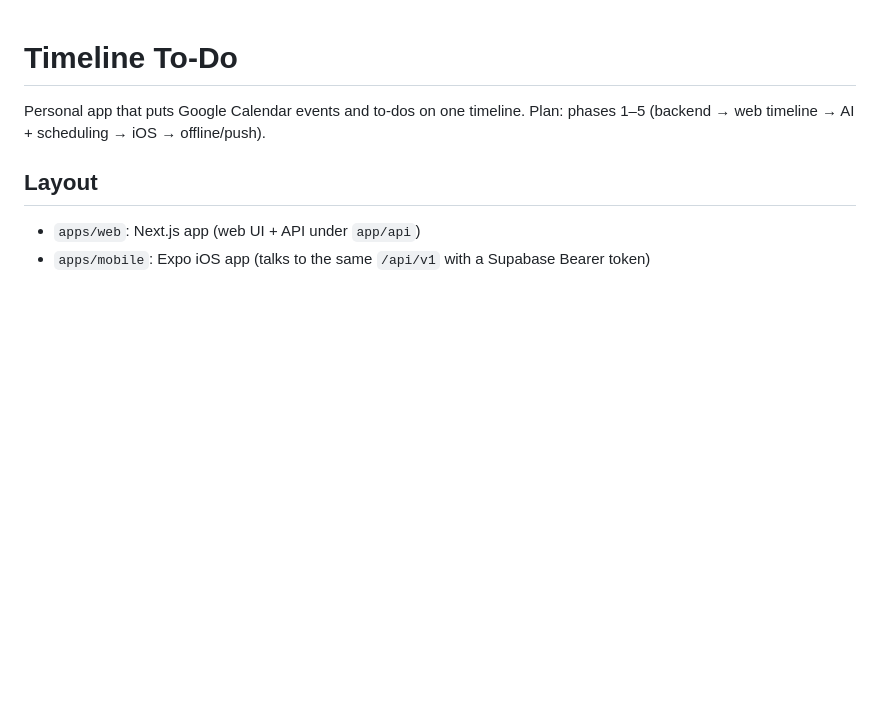
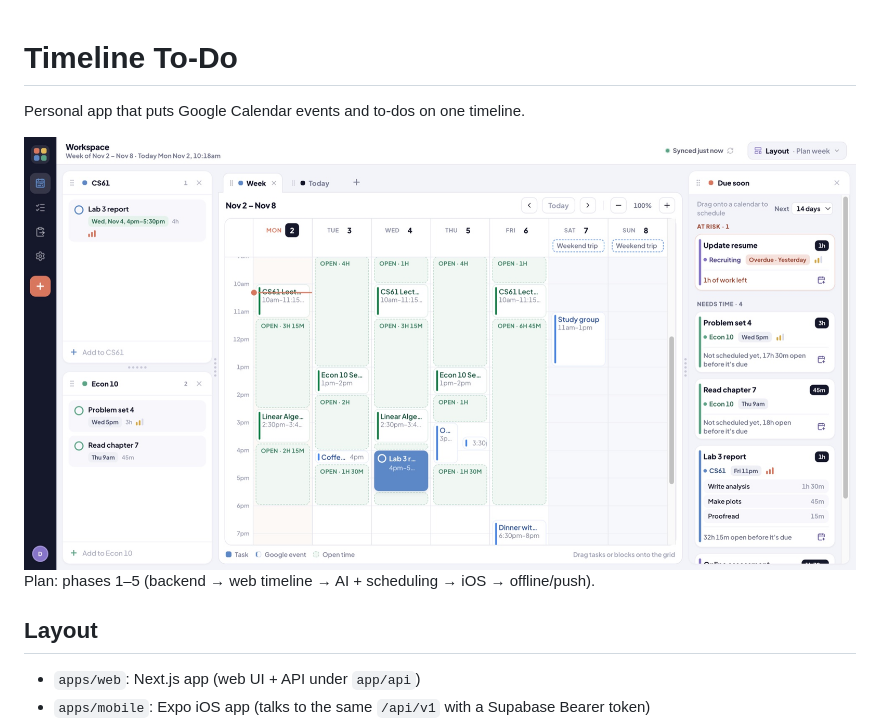
Before and after one commit to oooogiselle/to-do, a Markdown page: README.md, the part around the change. GitHub-like rendering; pictures changed too: docs/screenshot.jpg (added); blank space fills up the shorter version.

Commit message:
Add screenshot to README
Co-Authored-By: Claude Opus 5.5 <noreply@anthropic.com>

```diff
--- a/README.md
+++ b/README.md
@@ -1,6 +1,8 @@
 # Timeline To-Do
 
 Personal app that puts Google Calendar events and to-dos on one timeline.
+
+![Timeline To-Do workspace: course to-do panes, a week of calendar events with open time blocks, and a Due soon rail (demo data)](docs/screenshot.jpg)
 Plan: phases 1–5 (backend → web timeline → AI + scheduling → iOS → offline/push).
 
 ## Layout
```
